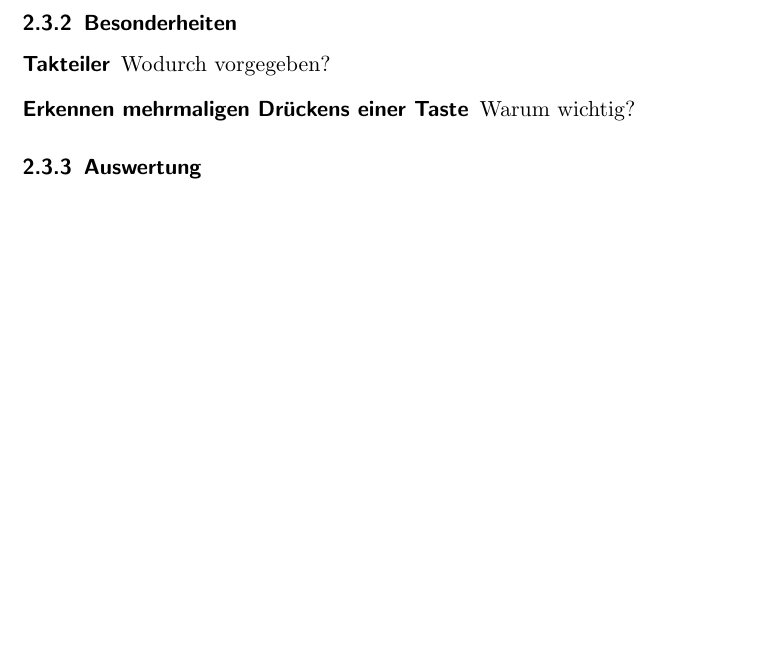
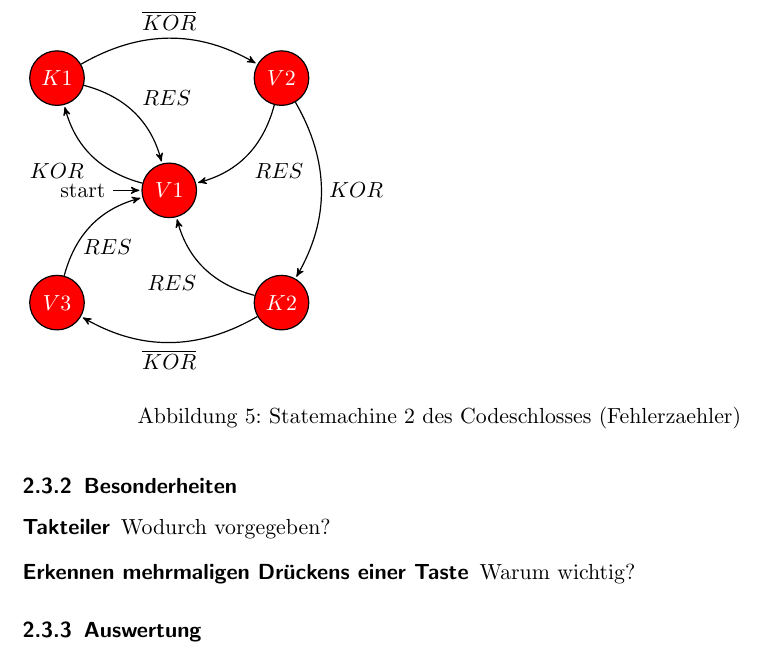
Before and after one commit to fzgregor/PLD-Praktikum, a LaTeX document (doc/protokoll.tex): part of page 7 of 7, cut at the place of the change, the shorter picture padded with empty space. Compiled offline with pdfLaTeX.

Commit message:
added sm chart for ex2 task3

```diff
--- a/doc/protokoll.tex
+++ b/doc/protokoll.tex
@@ -265,6 +265,32 @@ Das gleichzeitige Dr"ucken meherer Tasten wird im SM-Chart durch MORE repr"asent
 \end{tikzpicture}
 \caption{Statemachine 1 des Codeschlosses (Akzeptor)}
 \end{figure}
+
+
+\begin{figure}
+\begin{tikzpicture}[->,>=stealth',shorten >=1pt,auto,node distance=2.8cm,
+                    semithick]
+  \tikzstyle{every state}=[fill=red,draw=black,text=white]
+
+  \node[initial,state] (v1)                    {$V1$};
+  \node[state]         (k1) [above left of=v1] {$K1$};
+  \node[state]         (v2) [above right of=v1] {$V2$};
+  \node[state]         (k2) [below right of=v1] {$K2$};
+  \node[state]         (v3) [below left of=v1] {$V3$};
+
+  \path
+        (v1) edge[bend left] node{$KOR$} (k1)
+	(k1) edge[bend left] node{$\overline{KOR}$} (v2)
+        (v2) edge[bend left] node{$KOR$} (k2)
+	(k2) edge[bend left] node{$\overline{KOR}$} (v3)
+	(k1) edge[bend left] node {$RES$} (v1)
+	(k2) edge[bend left] node {$RES$} (v1)
+	(v2) edge[bend left] node {$RES$} (v1)
+	(v3) edge[bend left] node[right, near start] {$RES$} (v1)
+;
+\end{tikzpicture}
+\caption{Statemachine 2 des Codeschlosses (Fehlerzaehler)}
+\end{figure}
   \subsubsection{Besonderheiten}
   \begin{description}
     \item[Takteiler] Wodurch vorgegeben?
```
